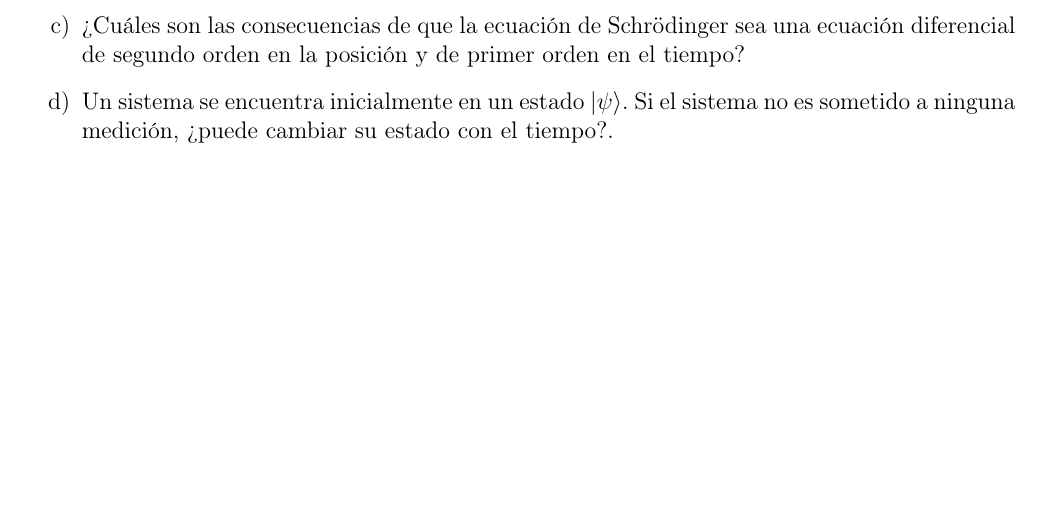
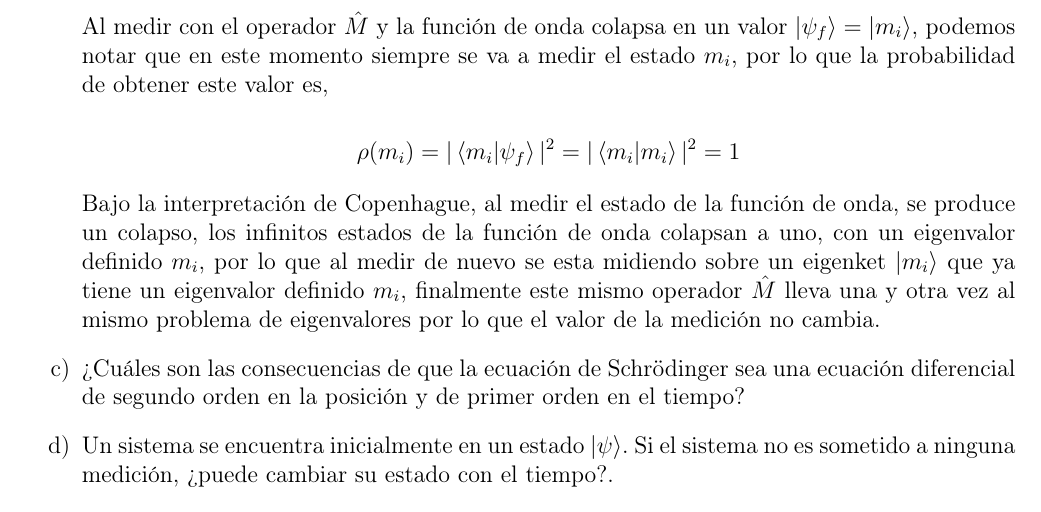
Before and after one commit to NaedOrtega/IMC, a LaTeX problem sheet (Tarea 5/Tarea 5.tex): part of page 2 of 2 before the commit and part of page 2 of 3 after it, cut at the place of the change, the shorter picture padded with empty space. Compiled offline with pdfLaTeX.

Commit message:
Actualización automática

```diff
--- a/Tarea 5/Tarea 5.tex
+++ b/Tarea 5/Tarea 5.tex
@@ -79,8 +79,23 @@ A su vez esto nos da que la probabilidad de obtener $ m_{i} $ al aplicar medir c
 \rho(m_{i}) := |\braket{m_{i}|\psi}|^{2}
 \]
 
+.
+.
+.
+.
+.
+.
+
+Al medir con el operador $ \hat{M} $ y la función de onda colapsa en un valor $ \ket{\psi_{f}} = \ket{m_{i}}$, podemos notar que en este momento siempre se va a medir el estado $ m_{i} $, por lo que la probabilidad de obtener este valor es,
+
+\[
+\rho(m_{i}) = |\braket{m_{i}|\psi_{f}}|^2 = |\braket{m_{i}|m_{i}}|^{2} = 1
+\]
+
+Bajo la interpretación de Copenhague, al medir el estado de la función de onda, se produce un colapso, los infinitos estados de la función de onda colapsan a uno, con un eigenvalor definido $ m_{i} $, por lo que al medir de nuevo se esta midiendo sobre un eigenket $ \ket{m_{i}} $ que ya tiene un eigenvalor definido $ m_{i} $, finalmente este mismo operador $ \hat{M} $ lleva una y otra vez al mismo problema de eigenvalores por lo que el valor de la medición no cambia.
 
 \item ¿Cuáles son las consecuencias de que la ecuación de Schr\"odinger sea una ecuación diferencial de segundo orden en la posición y de primer orden en el tiempo?
+
 \item Un sistema se encuentra inicialmente en un estado $ \ket{\psi} $. Si el sistema no es sometido a ninguna medición, ¿puede cambiar su estado con el tiempo?.
 
 \end{enumerate}
```
Also changed, not shown: Tarea 5/Tarea 5.pdf, 4 other files.
